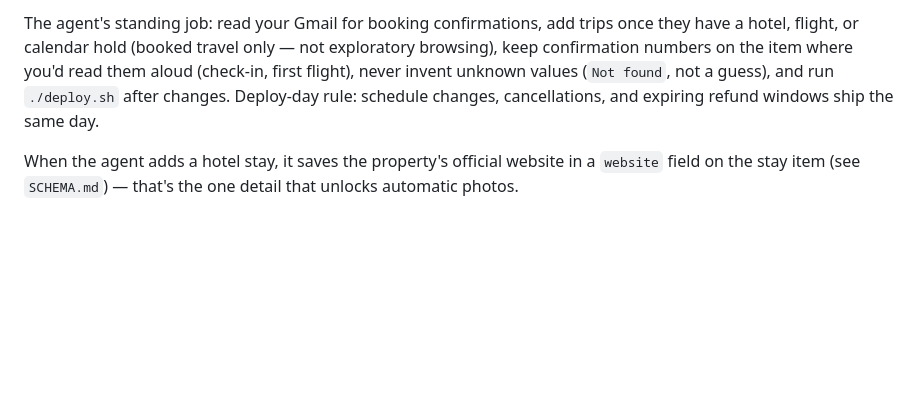
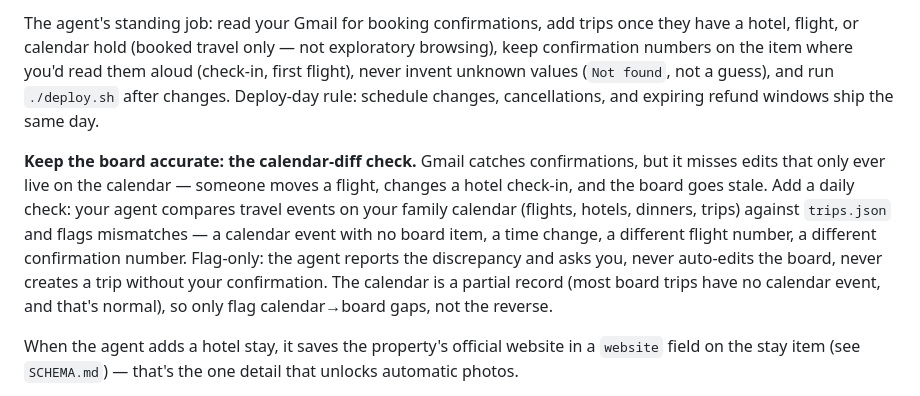
Before and after one commit to KEB-PART3/travel-desk, a Markdown page: README.md, the part around the change. GitHub-like rendering; blank space fills up the shorter version.

Commit message:
README: document the calendar-diff check for keeping the board accurate

```diff
--- a/README.md
+++ b/README.md
@@ -27,6 +27,8 @@ Give your agent this repo and say: *"Set up my Travel Desk."* Everything it need
 - **`photos.js` → `PHOTOS` registry** — images are registered by key; events reference keys, never paths. Alt text is written from opening the file. Like `trips.json`, `photos.js` is yours: git-ignored, seeded from `photos.example.js` on first deploy, and the only file auto-imagery writes to — `index.html` is never modified per install.
 
 The agent's standing job: read your Gmail for booking confirmations, add trips once they have a hotel, flight, or calendar hold (booked travel only — not exploratory browsing), keep confirmation numbers on the item where you'd read them aloud (check-in, first flight), never invent unknown values (`Not found`, not a guess), and run `./deploy.sh` after changes. Deploy-day rule: schedule changes, cancellations, and expiring refund windows ship the same day.
+
+**Keep the board accurate: the calendar-diff check.** Gmail catches confirmations, but it misses edits that only ever live on the calendar — someone moves a flight, changes a hotel check-in, and the board goes stale. Add a daily check: your agent compares travel events on your family calendar (flights, hotels, dinners, trips) against `trips.json` and flags mismatches — a calendar event with no board item, a time change, a different flight number, a different confirmation number. Flag-only: the agent reports the discrepancy and asks you, never auto-edits the board, never creates a trip without your confirmation. The calendar is a partial record (most board trips have no calendar event, and that's normal), so only flag calendar→board gaps, not the reverse.
 
 When the agent adds a hotel stay, it saves the property's official website in a `website` field on the stay item (see `SCHEMA.md`) — that's the one detail that unlocks automatic photos.
 
```
